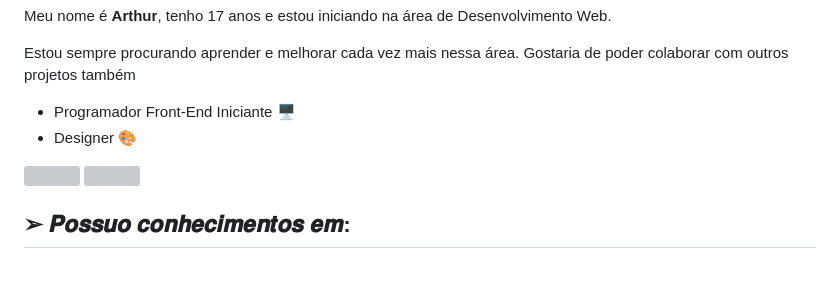
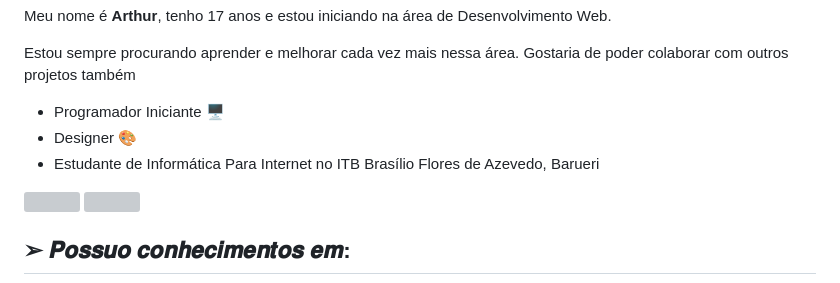
Before and after one commit to ArthurSantosDev/ArthurSantosDev, a Markdown page: README.md, the part around the change. Drawn GitHub-style; grey boxes are pictures that could not be loaded.

```diff
--- a/README.md
+++ b/README.md
@@ -7,8 +7,9 @@
 <p>Estou sempre procurando aprender e melhorar cada vez mais nessa área. Gostaria de poder colaborar com outros projetos também</p>
 
 <ul type="circle">
-  <li> Programador Front-End Iniciante 🖥️
+  <li> Programador Iniciante 🖥️
   <li> Designer 🎨
+  <li> Estudante de Informática Para Internet no ITB Brasílio Flores de Azevedo, Barueri
 </ul>
 
 <div>
```
